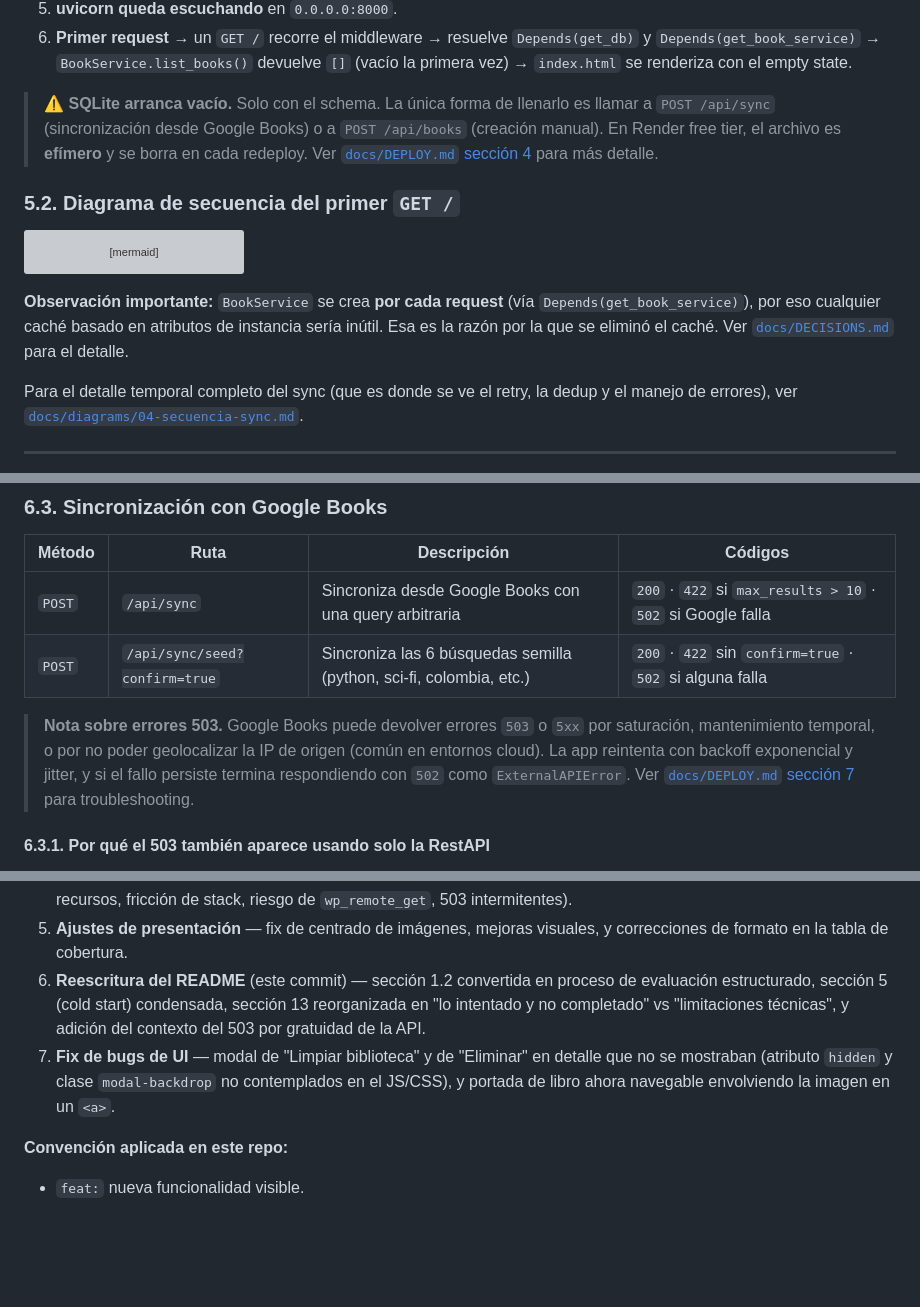
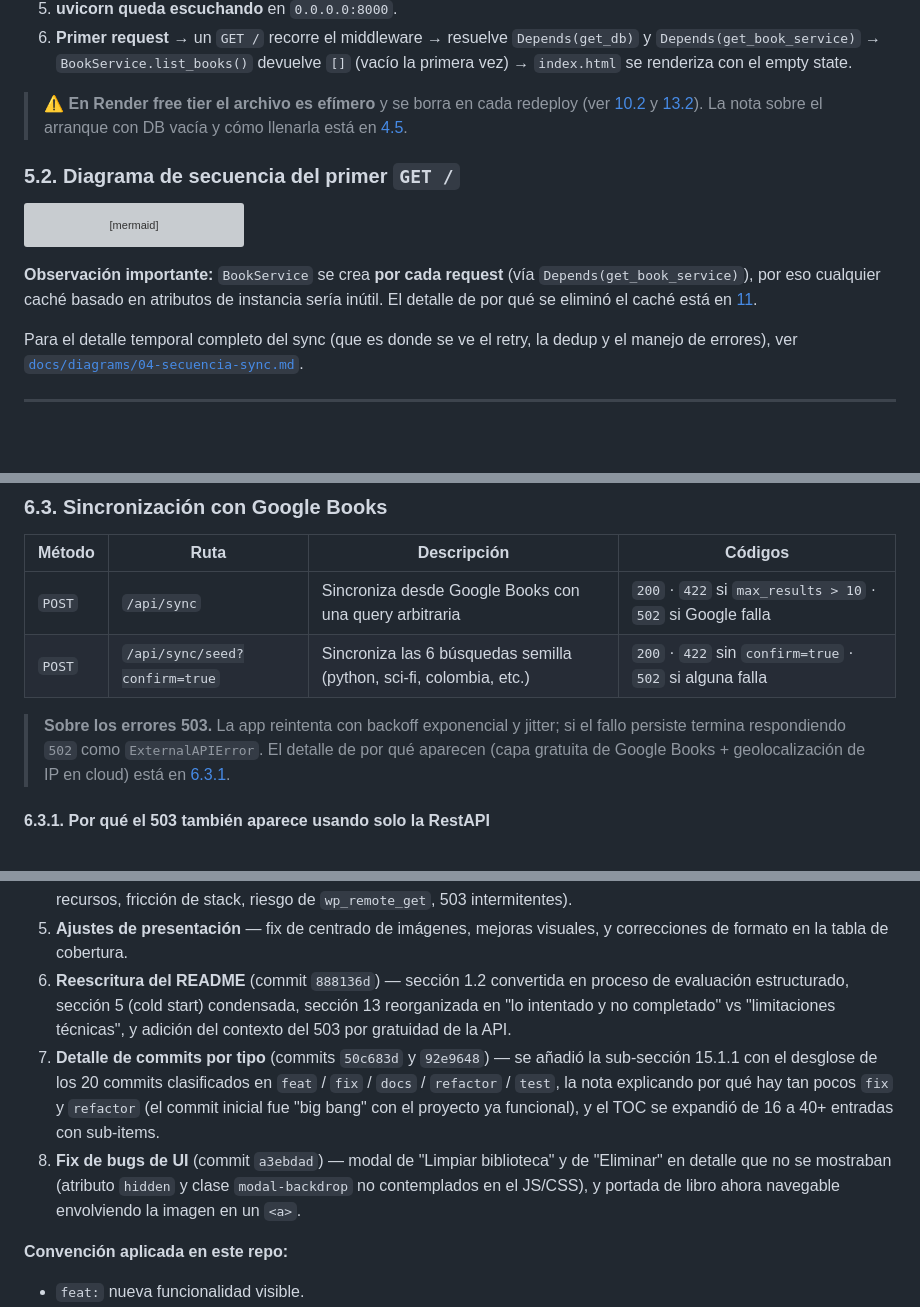
Before and after one commit to dabolanosm/pt_makita, a Markdown page: README.md, 3 parts joined by grey strips. GitHub-like rendering; blank space fills up the shorter version; grey boxes are pictures that could not be loaded.

Commit message:
docs(readme): remove redundant information across sections
The README had several pieces of information repeated in multiple
places, which made it longer without adding value. Trimmed the
duplicates by leaving the canonical version and turning the others
into short cross-references, without breaking any internal links or
removing unique content:

- §5.1 callout: it was repeating the 'SQLite arranca vacío, hay que
  llamar a /api/sync' note from §4.5. Trimmed to just the unique
  Render-efímero bit and added cross-refs to §4.5 / §10.2 / §13.2.
- §5.2: the 'esa es la razón por la que se eliminó el caché' line
  re-explained the same thing as §11. Replaced with a one-line
  reference to §11 (and removed the dangling docs/DECISIONS.md link
  that pointed to a doc unrelated to the cold-start flow).
- §6.3 intro: the 503 explanation duplicated §6.3.1. Trimmed the
  intro to one paragraph and added a cross-ref to §6.3.1.
- §10.1: it was a copy of the docker compose flow already in §4.3
  and §4.4. Replaced the duplicated command block with a cross-ref
  and kept only the under-the-hood details (bind volume, where
  data/app.db persists) that §4 doesn't cover.
- §11 Pressbooks bullet: it was re-summarizing the motivation that
  §1.2.3 already has, with a link to §1.2. Trimmed to a one-line
  cross-ref to §1.2.3 + §1.2.
- §15.1 Hitos: Hito #6 said '(este commit)' which was anchored to
  the original README rewrite; that was no longer accurate. Added
  the commit hash (888136d), turned the previously last Hito #7
  into Hito #8 with the commit hash (a3ebdad), and inserted a new
  Hito #7 for commits 50c683d + 92e9648 (the new docs work).

All other sections left untouched. Total: 35 insertions, 28
deletions (net +7 lines, mostly because the new Hito #7 has a
longer description than the old '(este commit)' stub).

```diff
--- a/README.md
+++ b/README.md
@@ -342,11 +342,10 @@ componentes intermedios se ve en los diagramas de
     devuelve `[]` (vacío la primera vez) → `index.html` se renderiza con
     el empty state.
 
-> ⚠️ **SQLite arranca vacío.** Solo con el schema. La única forma de
-> llenarlo es llamar a `POST /api/sync` (sincronización desde Google Books)
-> o a `POST /api/books` (creación manual). En Render free tier, el archivo
-> es **efímero** y se borra en cada redeploy. Ver
-> [`docs/DEPLOY.md` sección 4](docs/DEPLOY.md) para más detalle.
+> ⚠️ **En Render free tier el archivo es efímero** y se borra en cada
+> redeploy (ver [10.2](#102-producción-en-rendercom) y [13.2](#132-limitaciones-técnicas-que-se-mantienen)).
+> La nota sobre el arranque con DB vacía y cómo llenarla está en
+> [4.5](#45-sincronización-inicial).
 
 ### 5.2. Diagrama de secuencia del primer `GET /`
 
@@ -376,8 +375,8 @@ sequenceDiagram
 
 **Observación importante:** `BookService` se crea **por cada request** (vía
 `Depends(get_book_service)`), por eso cualquier caché basado en atributos
-de instancia sería inútil. Esa es la razón por la que se eliminó el caché.
-Ver [`docs/DECISIONS.md`](docs/DECISIONS.md) para el detalle.
+de instancia sería inútil. El detalle de por qué se eliminó el caché
+está en [11](#11-decisiones-técnicas-documentadas).
 
 Para el detalle temporal completo del sync (que es donde se ve el retry,
 la dedup y el manejo de errores), ver
@@ -433,12 +432,11 @@ documentación interactiva (Swagger UI con try-it-out) está disponible en
 | `POST` | `/api/sync`                       | Sincroniza desde Google Books con una query arbitraria                   | `200` · `422` si `max_results > 10` · `502` si Google falla |
 | `POST` | `/api/sync/seed?confirm=true`     | Sincroniza las 6 búsquedas semilla (python, sci-fi, colombia, etc.)     | `200` · `422` sin `confirm=true` · `502` si alguna falla   |
 
-> **Nota sobre errores 503.** Google Books puede devolver errores `503`
-> o `5xx` por saturación, mantenimiento temporal, o por no poder
-> geolocalizar la IP de origen (común en entornos cloud). La app
-> reintenta con backoff exponencial y jitter, y si el fallo persiste
-> termina respondiendo con `502` como `ExternalAPIError`. Ver
-> [`docs/DEPLOY.md` sección 7](docs/DEPLOY.md) para troubleshooting.
+> **Sobre los errores 503.** La app reintenta con backoff exponencial
+> y jitter; si el fallo persiste termina respondiendo `502` como
+> `ExternalAPIError`. El detalle de por qué aparecen (capa gratuita
+> de Google Books + geolocalización de IP en cloud) está en
+> [6.3.1](#631-por-qué-el-503-también-aparece-usando-solo-la-restapi).
 
 #### 6.3.1. Por qué el 503 también aparece usando solo la RestAPI
 
@@ -819,15 +819,22 @@ proyecto sin abrir cada archivo.
     `wp_remote_get`, 503 intermitentes).
 5.  **Ajustes de presentación** — fix de centrado de imágenes, mejoras
     visuales, y correcciones de formato en la tabla de cobertura.
-6.  **Reescritura del README** (este commit) — sección 1.2 convertida
-    en proceso de evaluación estructurado, sección 5 (cold start)
-    condensada, sección 13 reorganizada en "lo intentado y no
+6.  **Reescritura del README** (commit `888136d`) — sección 1.2
+    convertida en proceso de evaluación estructurado, sección 5 (cold
+    start) condensada, sección 13 reorganizada en "lo intentado y no
     completado" vs "limitaciones técnicas", y adición del contexto del
     503 por gratuidad de la API.
-7.  **Fix de bugs de UI** — modal de "Limpiar biblioteca" y de
-    "Eliminar" en detalle que no se mostraban (atributo `hidden` y
-    clase `modal-backdrop` no contemplados en el JS/CSS), y portada de
-    libro ahora navegable envolviendo la imagen en un `<a>`.
+7.  **Detalle de commits por tipo** (commits `50c683d` y `92e9648`) —
+    se añadió la sub-sección 15.1.1 con el desglose de los 20 commits
+    clasificados en `feat` / `fix` / `docs` / `refactor` / `test`, la
+    nota explicando por qué hay tan pocos `fix` y `refactor` (el commit
+    inicial fue "big bang" con el proyecto ya funcional), y el TOC se
+    expandió de 16 a 40+ entradas con sub-items.
+8.  **Fix de bugs de UI** (commit `a3ebdad`) — modal de "Limpiar
+    biblioteca" y de "Eliminar" en detalle que no se mostraban
+    (atributo `hidden` y clase `modal-backdrop` no contemplados en el
+    JS/CSS), y portada de libro ahora navegable envolviendo la imagen
+    en un `<a>`.
 
 **Convención aplicada en este repo:**
 
```
Also changed, not shown: other parts of README.md (+10 -8 lines).
